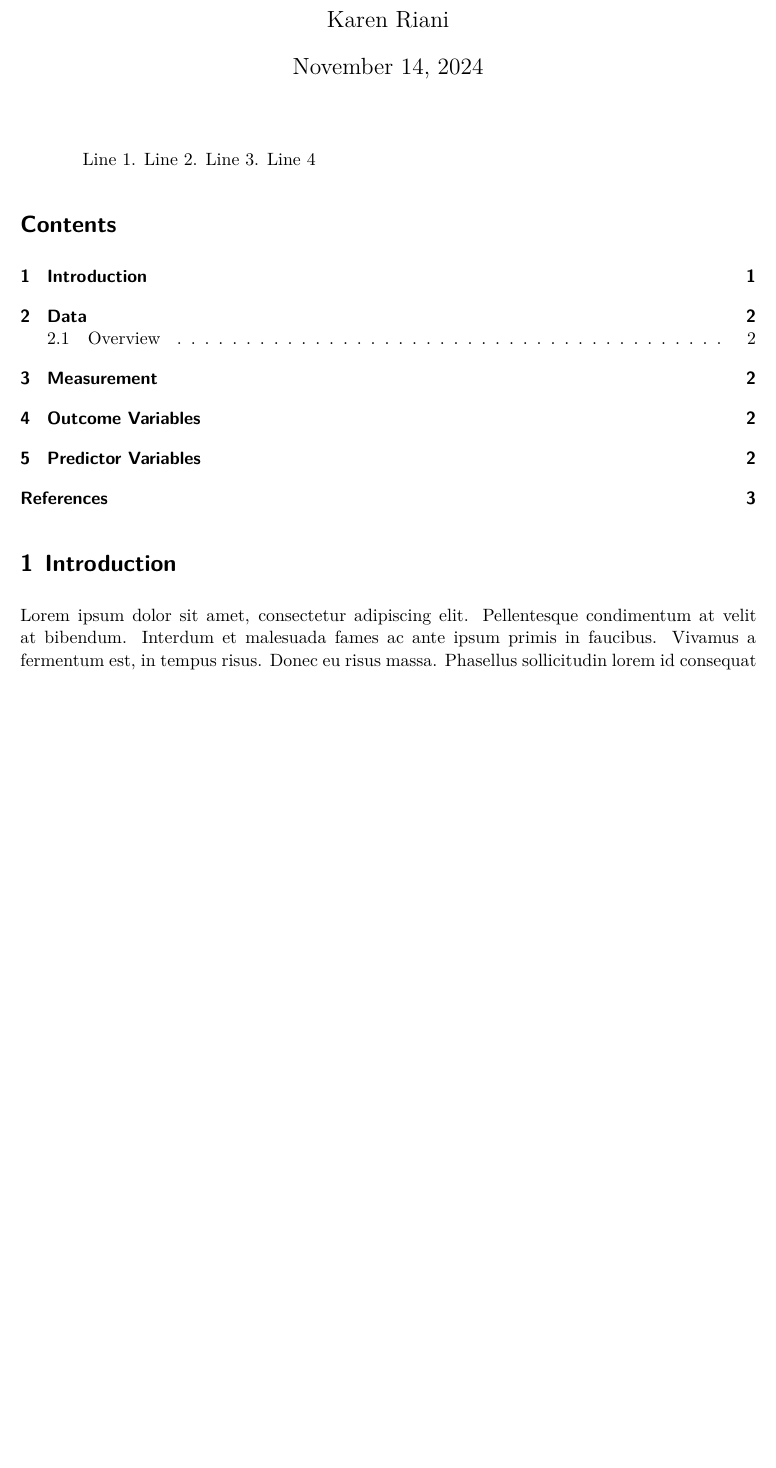
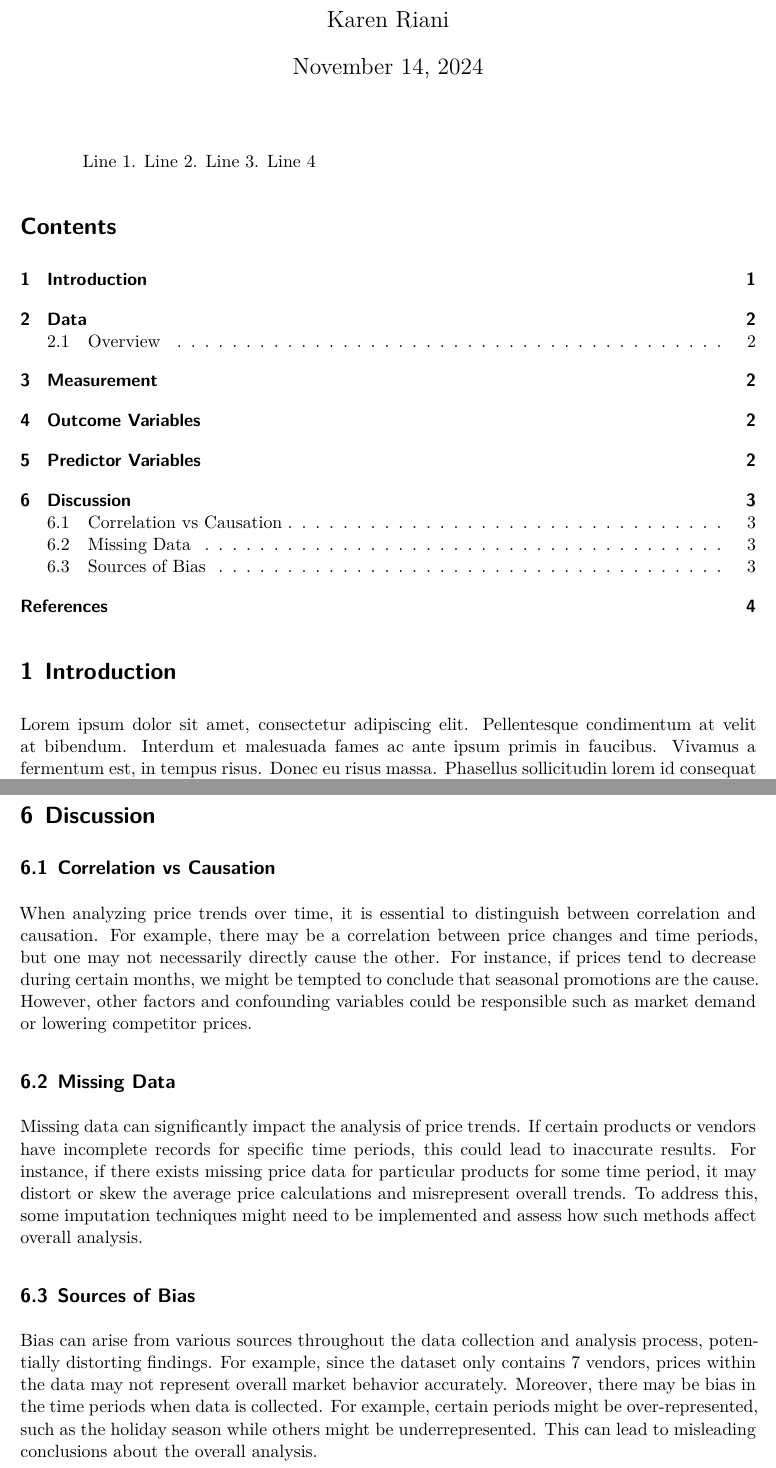
Before and after one commit to SameeckBhatia/Canadian-Grocery-Collusion, a Quarto document (paper/paper.qmd): part of page 1 of 3 before the commit and two parts of pages 1 and 3 of 4 after it, the two joined at a grey line, cut so that both start at the same text, the shorter picture padded with empty space. Rendered offline with R 4.5, knitr and Pandoc in place of Quarto, then LaTeX, with nearby package versions.

Commit message:
Adding discussion section

```diff
--- a/paper/paper.qmd
+++ b/paper/paper.qmd
@@ -51,4 +51,17 @@ Lorem ipsum dolor sit amet, consectetur adipiscing elit. Pellentesque condimentu
 
 \newpage
 
+# Discussion
+
+## Correlation vs Causation
+When analyzing price trends over time, it is essential to distinguish between correlation and causation. For example, there may be a correlation between price changes and time periods, but one may not necessarily directly cause the other. For instance, if prices tend to decrease during certain months, we might be tempted to conclude that seasonal promotions are the cause. However, other factors and confounding variables could be responsible such as market demand or lowering competitor prices.
+
+## Missing Data
+Missing data can significantly impact the analysis of price trends. If certain products or vendors have incomplete records for specific time periods, this could lead to inaccurate results. For instance, if there exists missing price data for particular products for some time period, it may distort or skew the average price calculations and misrepresent overall trends. To address this, some imputation techniques might need to be implemented and assess how such methods affect overall analysis.
+
+## Sources of Bias
+Bias can arise from various sources throughout the data collection and analysis process, potentially distorting findings. For example, since the dataset only contains 7 vendors, prices within the data may not represent overall market behavior accurately. Moreover, there may be bias in the time periods when data is collected. For example, certain periods might be over-represented, such as the holiday season while others might be underrepresented. This can lead to misleading conclusions about the overall analysis.
+
+\newpage
+
 # References
```
Also changed, not shown: paper/paper.pdf.
